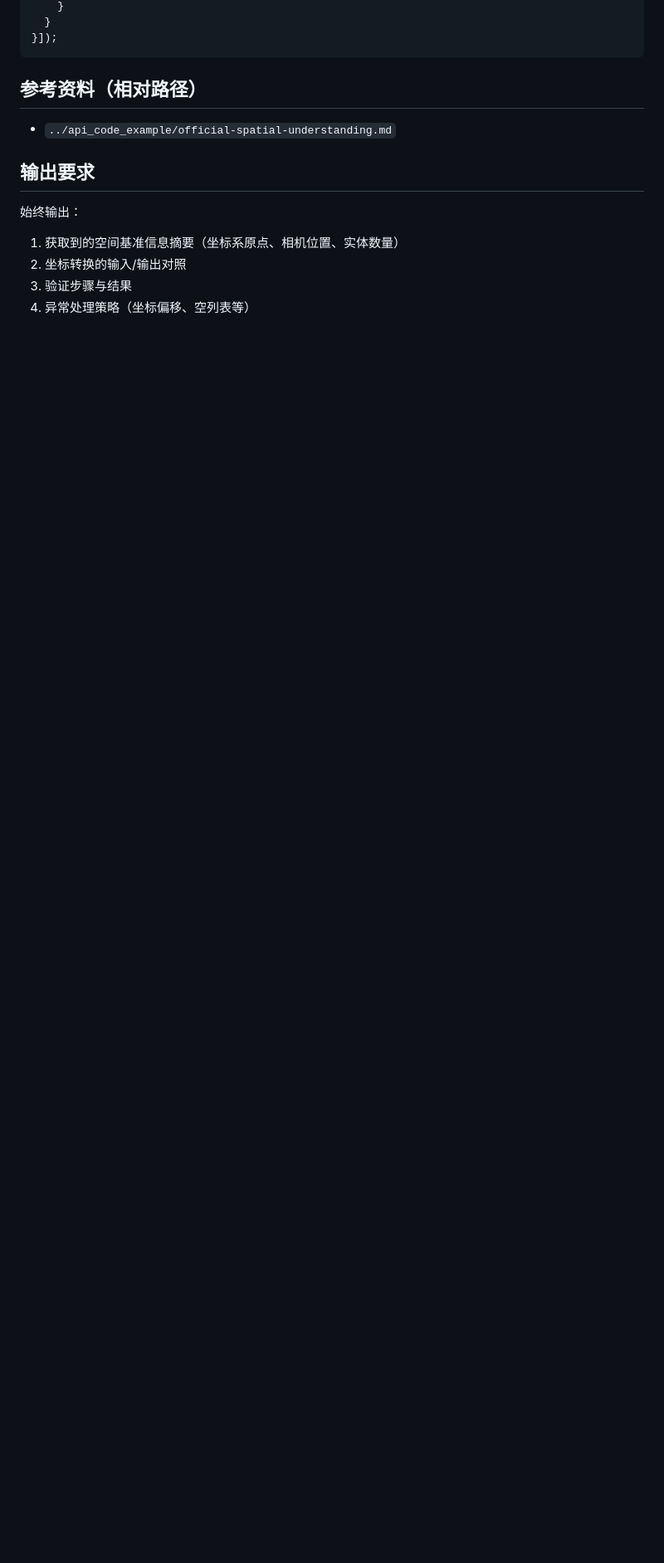
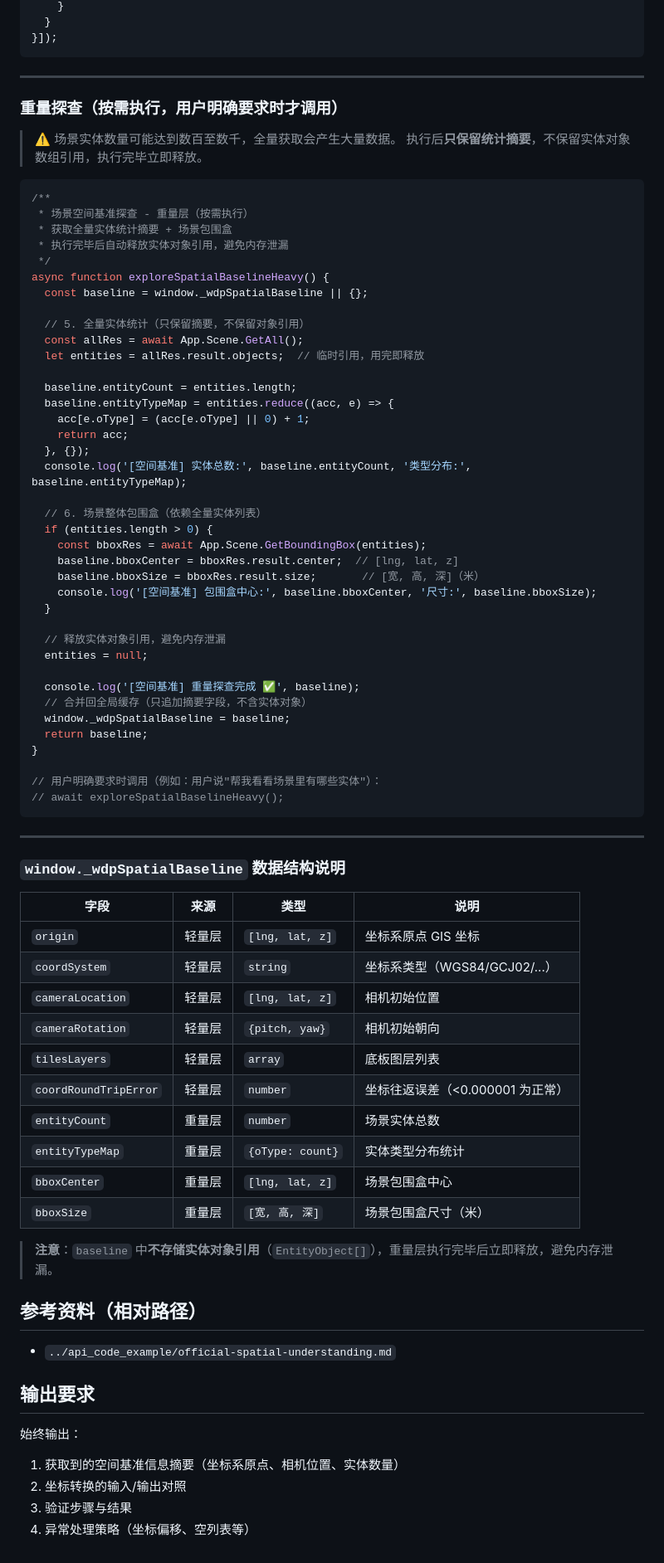
Before and after one commit to 51WDP-AICoding/WDP-AICoding, a Markdown page: skills/wdp-api-spatial-understanding/SKILL.md, the part around one of its changes. Shown at 83% size. GitHub-like rendering; blank space fills up the shorter version.

````diff
--- a/skills/wdp-api-spatial-understanding/SKILL.md
+++ b/skills/wdp-api-spatial-understanding/SKILL.md
@@ -172,6 +169,73 @@ App.Renderer.RegisterSceneEvent([{
   }
 }]);
 ```
+
+---
+
+### 重量探查（按需执行，用户明确要求时才调用）
+
+> ⚠️ 场景实体数量可能达到数百至数千，全量获取会产生大量数据。
+> 执行后**只保留统计摘要**，不保留实体对象数组引用，执行完毕立即释放。
+
+```javascript
+/**
+ * 场景空间基准探查 - 重量层（按需执行）
+ * 获取全量实体统计摘要 + 场景包围盒
+ * 执行完毕后自动释放实体对象引用，避免内存泄漏
+ */
+async function exploreSpatialBaselineHeavy() {
+  const baseline = window._wdpSpatialBaseline || {};
+
+  // 5. 全量实体统计（只保留摘要，不保留对象引用）
+  const allRes = await App.Scene.GetAll();
+  let entities = allRes.result.objects;  // 临时引用，用完即释放
+
+  baseline.entityCount = entities.length;
+  baseline.entityTypeMap = entities.reduce((acc, e) => {
+    acc[e.oType] = (acc[e.oType] || 0) + 1;
+    return acc;
+  }, {});
+  console.log('[空间基准] 实体总数:', baseline.entityCount, '类型分布:', baseline.entityTypeMap);
+
+  // 6. 场景整体包围盒（依赖全量实体列表）
+  if (entities.length > 0) {
+    const bboxRes = await App.Scene.GetBoundingBox(entities);
+    baseline.bboxCenter = bboxRes.result.center;  // [lng, lat, z]
+    baseline.bboxSize = bboxRes.result.size;       // [宽, 高, 深]（米）
+    console.log('[空间基准] 包围盒中心:', baseline.bboxCenter, '尺寸:', baseline.bboxSize);
+  }
+
+  // 释放实体对象引用，避免内存泄漏
+  entities = null;
+
+  console.log('[空间基准] 重量探查完成 ✅', baseline);
+  // 合并回全局缓存（只追加摘要字段，不含实体对象）
+  window._wdpSpatialBaseline = baseline;
+  return baseline;
+}
+
+// 用户明确要求时调用（例如：用户说"帮我看看场景里有哪些实体"）：
+// await exploreSpatialBaselineHeavy();
+```
+
+---
+
+### `window._wdpSpatialBaseline` 数据结构说明
+
+| 字段 | 来源 | 类型 | 说明 |
+|------|------|------|------|
+| `origin` | 轻量层 | `[lng, lat, z]` | 坐标系原点 GIS 坐标 |
+| `coordSystem` | 轻量层 | `string` | 坐标系类型（WGS84/GCJ02/...） |
+| `cameraLocation` | 轻量层 | `[lng, lat, z]` | 相机初始位置 |
+| `cameraRotation` | 轻量层 | `{pitch, yaw}` | 相机初始朝向 |
+| `tilesLayers` | 轻量层 | `array` | 底板图层列表 |
+| `coordRoundTripError` | 轻量层 | `number` | 坐标往返误差（<0.000001 为正常） |
+| `entityCount` | 重量层 | `number` | 场景实体总数 |
+| `entityTypeMap` | 重量层 | `{oType: count}` | 实体类型分布统计 |
+| `bboxCenter` | 重量层 | `[lng, lat, z]` | 场景包围盒中心 |
+| `bboxSize` | 重量层 | `[宽, 高, 深]` | 场景包围盒尺寸（米） |
+
+> **注意**：`baseline` 中**不存储实体对象引用**（`EntityObject[]`），重量层执行完毕后立即释放，避免内存泄漏。
 
 ## 参考资料（相对路径）
 
````
Also changed, not shown: other parts of skills/wdp-api-spatial-understanding/SKILL.md (+47 -50 lines).
